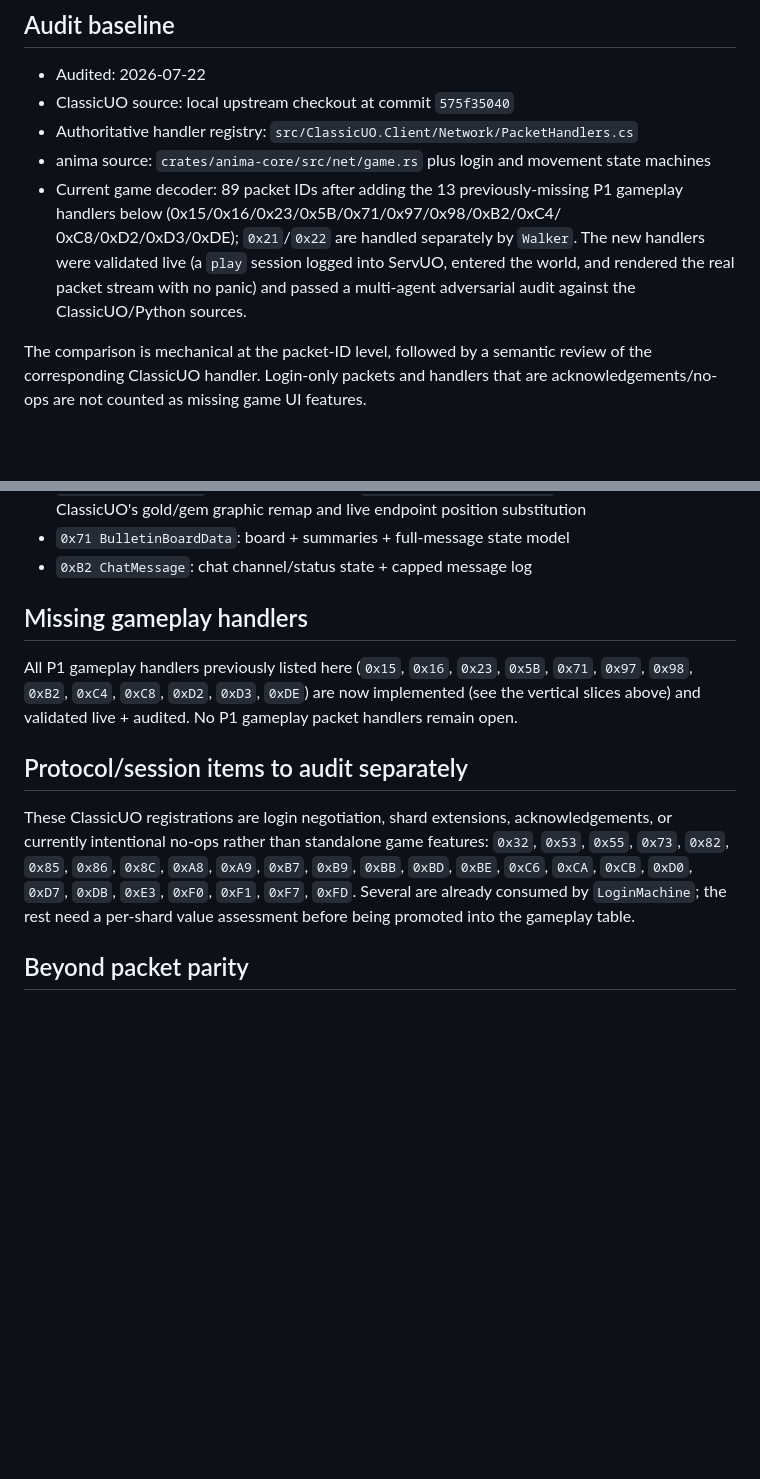
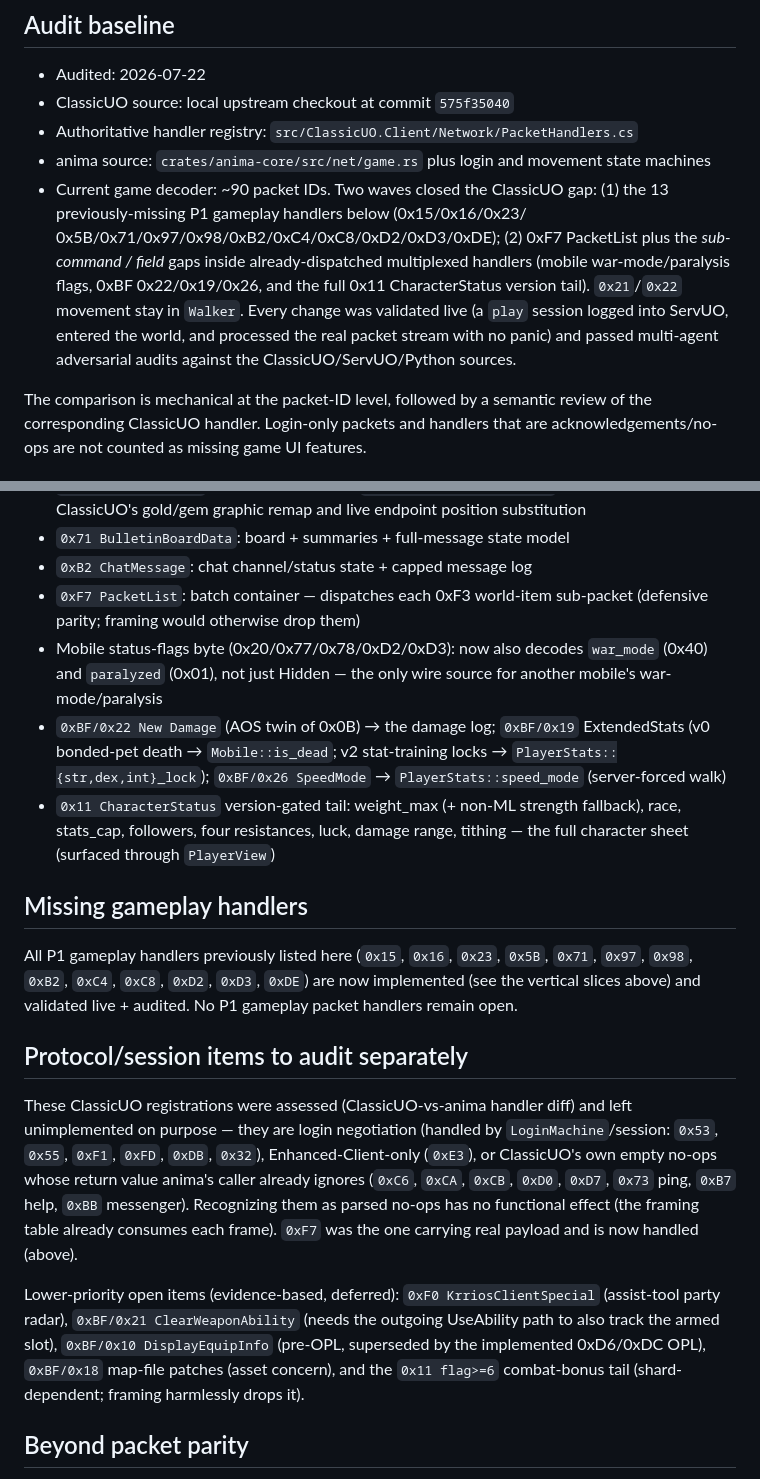
Before and after one commit to hulryung-uo/anima-client, a Markdown page: docs/CLASSICUO_GAPS.md, 2 parts joined by grey strips. GitHub-like rendering; blank space fills up the shorter version.

Commit message:
docs: record the second ClassicUO-parity wave (0xF7 + multiplexed sub-commands)
Documents 0xF7 PacketList, the mobile war-mode/paralysis flag decode, the new
0xBF sub-commands (0x22/0x19/0x26), and the full 0x11 CharacterStatus version
tail. Records the ClassicUO-vs-anima handler diff conclusion: the remaining
unhandled ids are login/EC/no-op (recognizing them is a no-op since the caller
ignores apply_packet's return), and lists the evidence-based deferred items.

```diff
--- a/docs/CLASSICUO_GAPS.md
+++ b/docs/CLASSICUO_GAPS.md
@@ -13,12 +13,15 @@ scene/agent exposure, and user-facing behavior (where applicable) are present.
   `src/ClassicUO.Client/Network/PacketHandlers.cs`
 - anima source: `crates/anima-core/src/net/game.rs` plus login and movement
   state machines
-- Current game decoder: 89 packet IDs after adding the 13 previously-missing
-  P1 gameplay handlers below (0x15/0x16/0x23/0x5B/0x71/0x97/0x98/0xB2/0xC4/
-  0xC8/0xD2/0xD3/0xDE); `0x21`/`0x22` are handled separately by `Walker`.
-  The new handlers were validated live (a `play` session logged into ServUO,
-  entered the world, and rendered the real packet stream with no panic) and
-  passed a multi-agent adversarial audit against the ClassicUO/Python sources.
+- Current game decoder: ~90 packet IDs. Two waves closed the ClassicUO gap:
+  (1) the 13 previously-missing P1 gameplay handlers below (0x15/0x16/0x23/
+  0x5B/0x71/0x97/0x98/0xB2/0xC4/0xC8/0xD2/0xD3/0xDE); (2) 0xF7 PacketList plus
+  the *sub-command / field* gaps inside already-dispatched multiplexed handlers
+  (mobile war-mode/paralysis flags, 0xBF 0x22/0x19/0x26, and the full 0x11
+  CharacterStatus version tail). `0x21`/`0x22` movement stay in `Walker`. Every
+  change was validated live (a `play` session logged into ServUO, entered the
+  world, and processed the real packet stream with no panic) and passed
+  multi-agent adversarial audits against the ClassicUO/ServUO/Python sources.
 
 The comparison is mechanical at the packet-ID level, followed by a semantic
 review of the corresponding ClassicUO handler. Login-only packets and handlers
@@ -91,6 +94,18 @@ that are acknowledgements/no-ops are not counted as missing game UI features.
   position substitution
 - `0x71 BulletinBoardData`: board + summaries + full-message state model
 - `0xB2 ChatMessage`: chat channel/status state + capped message log
+- `0xF7 PacketList`: batch container — dispatches each 0xF3 world-item
+  sub-packet (defensive parity; framing would otherwise drop them)
+- Mobile status-flags byte (0x20/0x77/0x78/0xD2/0xD3): now also decodes
+  `war_mode` (0x40) and `paralyzed` (0x01), not just Hidden — the only wire
+  source for another mobile's war-mode/paralysis
+- `0xBF/0x22 New Damage` (AOS twin of 0x0B) → the damage log; `0xBF/0x19`
+  ExtendedStats (v0 bonded-pet death → `Mobile::is_dead`; v2 stat-training
+  locks → `PlayerStats::{str,dex,int}_lock`); `0xBF/0x26 SpeedMode` →
+  `PlayerStats::speed_mode` (server-forced walk)
+- `0x11 CharacterStatus` version-gated tail: weight_max (+ non-ML strength
+  fallback), race, stats_cap, followers, four resistances, luck, damage
+  range, tithing — the full character sheet (surfaced through `PlayerView`)
 
 ## Missing gameplay handlers
 
@@ -101,13 +116,21 @@ live + audited. No P1 gameplay packet handlers remain open.
 
 ## Protocol/session items to audit separately
 
-These ClassicUO registrations are login negotiation, shard extensions,
-acknowledgements, or currently intentional no-ops rather than standalone game
-features: `0x32`, `0x53`, `0x55`, `0x73`, `0x82`, `0x85`, `0x86`, `0x8C`,
-`0xA8`, `0xA9`, `0xB7`, `0xB9`, `0xBB`, `0xBD`, `0xBE`, `0xC6`, `0xCA`,
-`0xCB`, `0xD0`, `0xD7`, `0xDB`, `0xE3`, `0xF0`, `0xF1`, `0xF7`, `0xFD`.
-Several are already consumed by `LoginMachine`; the rest need a per-shard value
-assessment before being promoted into the gameplay table.
+These ClassicUO registrations were assessed (ClassicUO-vs-anima handler diff)
+and left unimplemented on purpose — they are login negotiation (handled by
+`LoginMachine`/session: `0x53`, `0x55`, `0xF1`, `0xFD`, `0xDB`, `0x32`),
+Enhanced-Client-only (`0xE3`), or ClassicUO's own empty no-ops whose return
+value anima's caller already ignores (`0xC6`, `0xCA`, `0xCB`, `0xD0`, `0xD7`,
+`0x73` ping, `0xB7` help, `0xBB` messenger). Recognizing them as parsed
+no-ops has no functional effect (the framing table already consumes each
+frame). `0xF7` was the one carrying real payload and is now handled (above).
+
+Lower-priority open items (evidence-based, deferred): `0xF0 KrriosClientSpecial`
+(assist-tool party radar), `0xBF/0x21 ClearWeaponAbility` (needs the outgoing
+UseAbility path to also track the armed slot), `0xBF/0x10 DisplayEquipInfo`
+(pre-OPL, superseded by the implemented 0xD6/0xDC OPL), `0xBF/0x18` map-file
+patches (asset concern), and the `0x11 flag>=6` combat-bonus tail (shard-
+dependent; framing harmlessly drops it).
 
 ## Beyond packet parity
 
```
